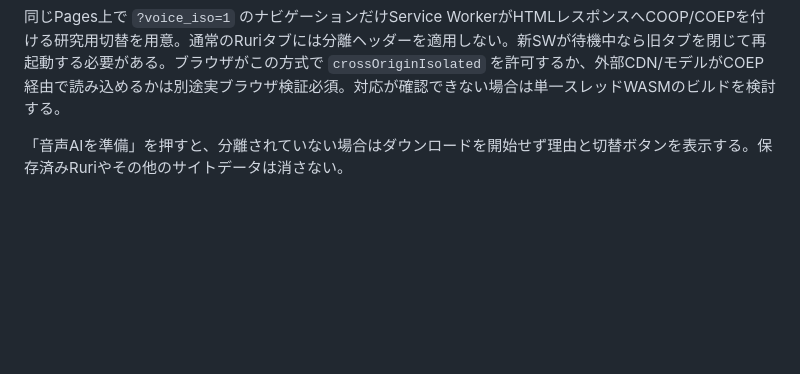
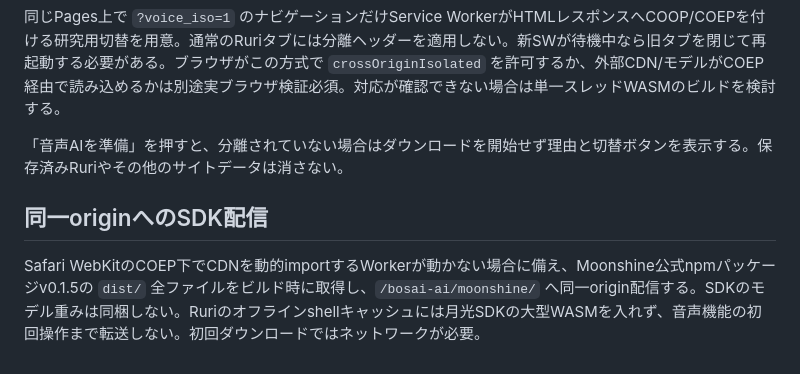
Before and after one commit to fun7772ei/bosai-ai, a Markdown page: docs/moonshine-voice-beta.md, the part around the change. Rendered like a GitHub page; blank space fills up the shorter version.

Commit message:
fix: self-host Moonshine WASM assets to avoid Safari COEP cross-origin imports

```diff
--- a/docs/moonshine-voice-beta.md
+++ b/docs/moonshine-voice-beta.md
@@ -40,3 +40,6 @@ iPadでMoonshineが安定してから、CDN依存のWASMを同一originに梱包
 同じPages上で `?voice_iso=1` のナビゲーションだけService WorkerがHTMLレスポンスへCOOP/COEPを付ける研究用切替を用意。通常のRuriタブには分離ヘッダーを適用しない。新SWが待機中なら旧タブを閉じて再起動する必要がある。ブラウザがこの方式で `crossOriginIsolated` を許可するか、外部CDN/モデルがCOEP経由で読み込めるかは別途実ブラウザ検証必須。対応が確認できない場合は単一スレッドWASMのビルドを検討する。
 
 「音声AIを準備」を押すと、分離されていない場合はダウンロードを開始せず理由と切替ボタンを表示する。保存済みRuriやその他のサイトデータは消さない。
+
+## 同一originへのSDK配信
+Safari WebKitのCOEP下でCDNを動的importするWorkerが動かない場合に備え、Moonshine公式npmパッケージv0.1.5の `dist/` 全ファイルをビルド時に取得し、`/bosai-ai/moonshine/` へ同一origin配信する。SDKのモデル重みは同梱しない。Ruriのオフラインshellキャッシュには月光SDKの大型WASMを入れず、音声機能の初回操作まで転送しない。初回ダウンロードではネットワークが必要。
```
